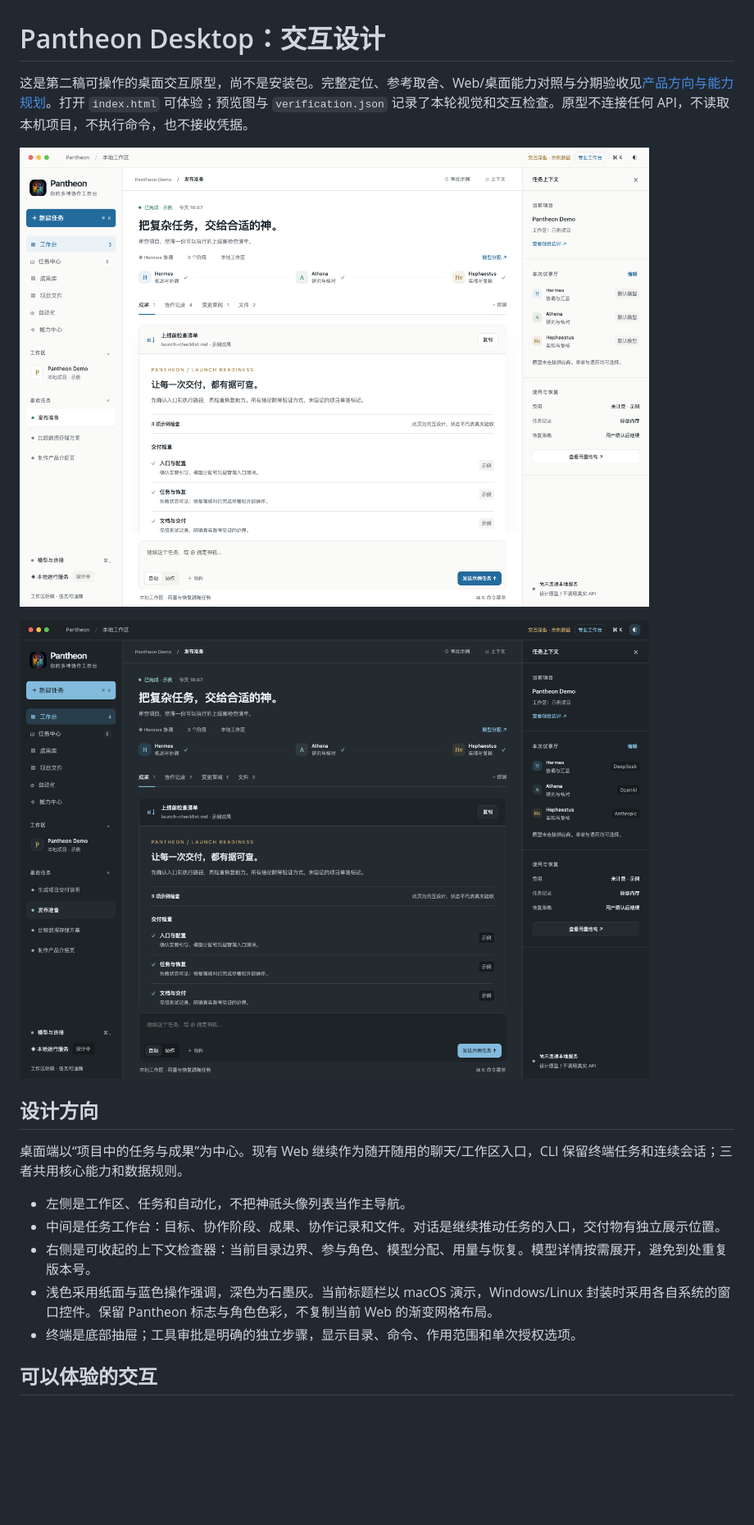
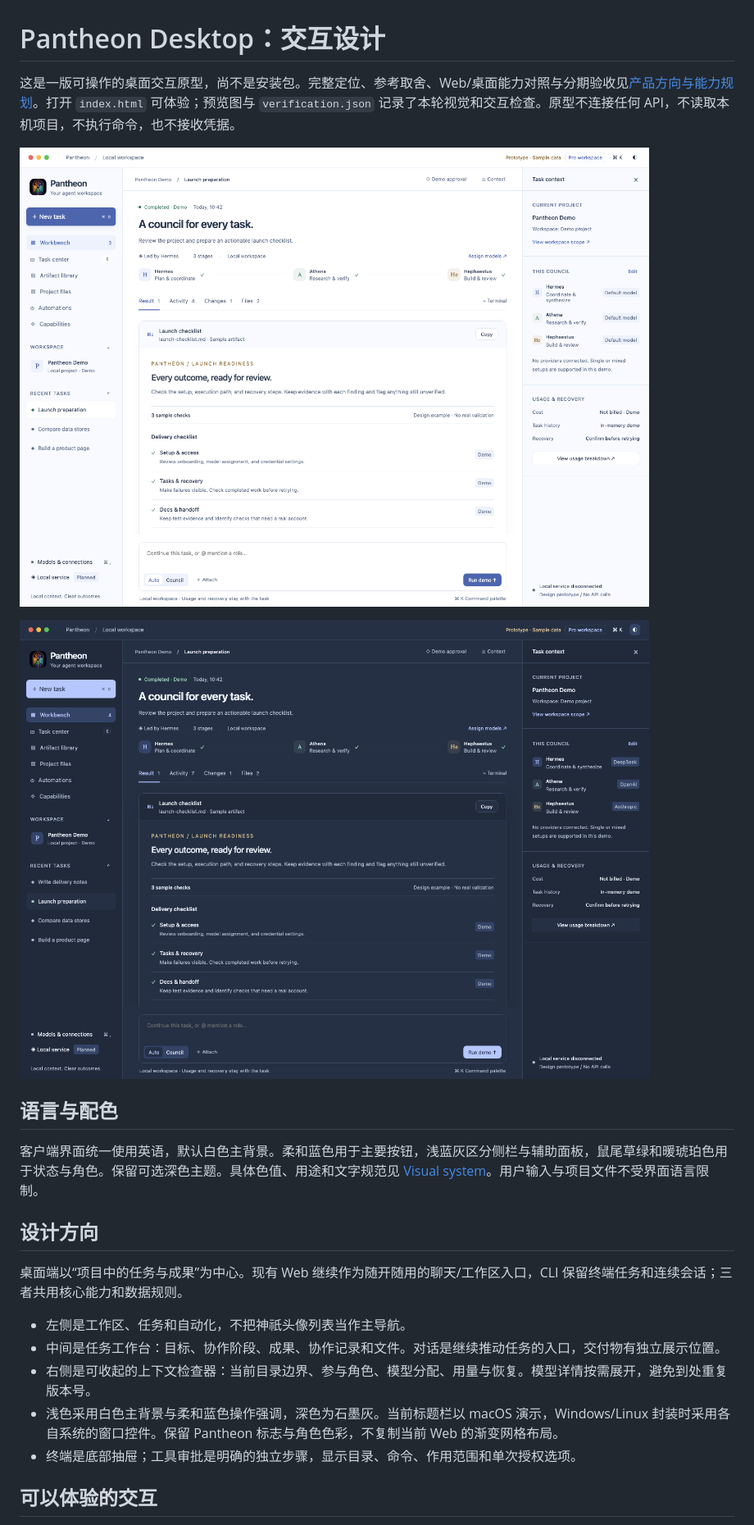
Before and after one commit to RyosukeSAMA/github-ai, a Markdown page: docs/desktop/README.md, the part around the change. Shown: that part at 82% size. Drawn GitHub-style; pictures changed too: docs/desktop/preview-dark.png, docs/desktop/preview-light.png; blank space fills up the shorter version.

Commit message:
Refine desktop palette and use English throughout

```diff
--- a/docs/desktop/README.md
+++ b/docs/desktop/README.md
@@ -1,10 +1,14 @@
 # Pantheon Desktop：交互设计
 
-这是第二稿可操作的桌面交互原型，尚不是安装包。完整定位、参考取舍、Web/桌面能力对照与分期验收见[产品方向与能力规划](product-direction.zh-CN.md)。打开 `index.html` 可体验；预览图与 `verification.json` 记录了本轮视觉和交互检查。原型不连接任何 API，不读取本机项目，不执行命令，也不接收凭据。
+这是一版可操作的桌面交互原型，尚不是安装包。完整定位、参考取舍、Web/桌面能力对照与分期验收见[产品方向与能力规划](product-direction.zh-CN.md)。打开 `index.html` 可体验；预览图与 `verification.json` 记录了本轮视觉和交互检查。原型不连接任何 API，不读取本机项目，不执行命令，也不接收凭据。
 
 ![浅色工作台](preview-light.png)
 
 ![深色工作台](preview-dark.png)
+
+## 语言与配色
+
+客户端界面统一使用英语，默认白色主背景。柔和蓝色用于主要按钮，浅蓝灰区分侧栏与辅助面板，鼠尾草绿和暖琥珀色用于状态与角色。保留可选深色主题。具体色值、用途和文字规范见 [Visual system](visual-system.md)。用户输入与项目文件不受界面语言限制。
 
 ## 设计方向
 
@@ -13,7 +17,7 @@
 - 左侧是工作区、任务和自动化，不把神祇头像列表当作主导航。
 - 中间是任务工作台：目标、协作阶段、成果、协作记录和文件。对话是继续推动任务的入口，交付物有独立展示位置。
 - 右侧是可收起的上下文检查器：当前目录边界、参与角色、模型分配、用量与恢复。模型详情按需展开，避免到处重复版本号。
-- 浅色采用纸面与蓝色操作强调，深色为石墨灰。当前标题栏以 macOS 演示，Windows/Linux 封装时采用各自系统的窗口控件。保留 Pantheon 标志与角色色彩，不复制当前 Web 的渐变网格布局。
+- 浅色采用白色主背景与柔和蓝色操作强调，深色为石墨灰。当前标题栏以 macOS 演示，Windows/Linux 封装时采用各自系统的窗口控件。保留 Pantheon 标志与角色色彩，不复制当前 Web 的渐变网格布局。
 - 终端是底部抽屉；工具审批是明确的独立步骤，显示目录、命令、作用范围和单次授权选项。
 
 ## 可以体验的交互
```
Also changed, not shown: docs/desktop/product-direction.zh-CN.md (+3 -1 lines), docs/desktop/visual-system.md (added, +39 -0 lines), docs/desktop/preview-tasks.png, 5 other files.
